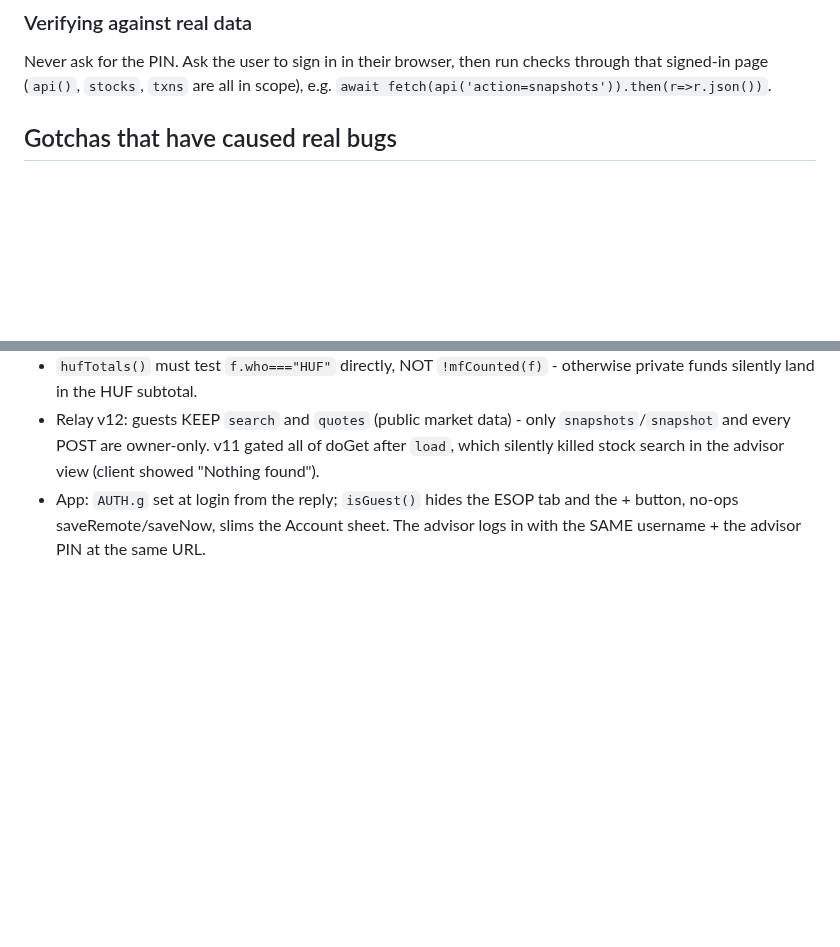
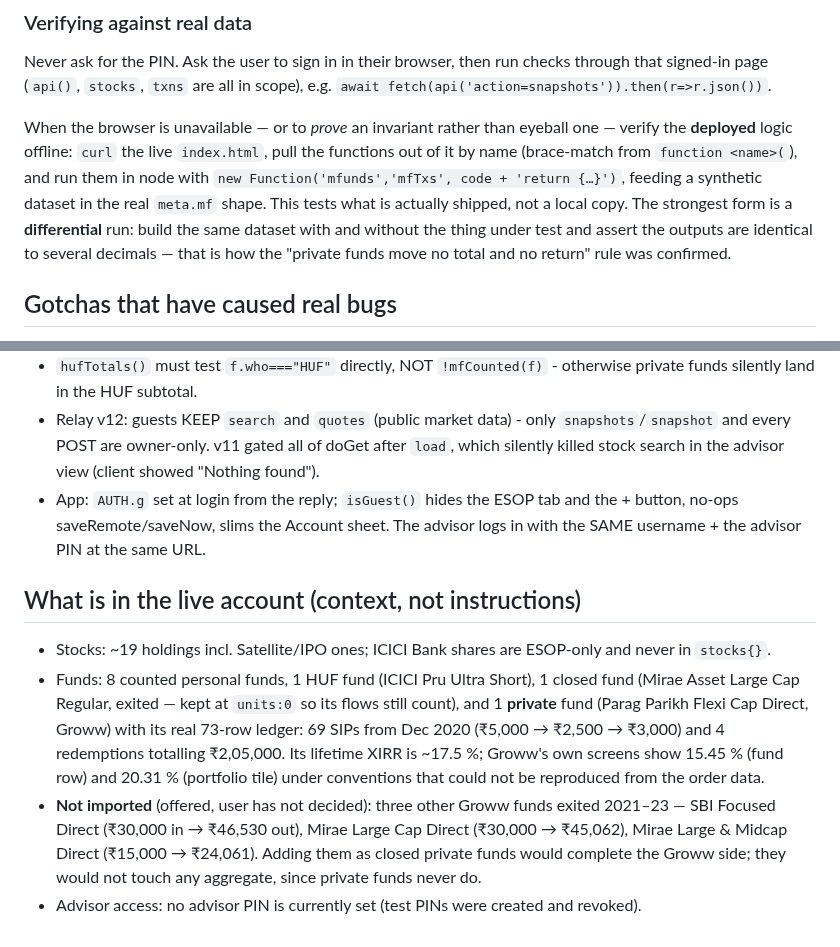
Before and after one commit to ankit-icici/folio, a Markdown page: CLAUDE.md, 2 parts joined by grey strips. Rendered like a GitHub page; blank space fills up the shorter version.

Commit message:
docs: offline differential verification technique, and a note on what the live account holds
Co-Authored-By: Claude Opus 5 <noreply@anthropic.com>

```diff
--- a/CLAUDE.md
+++ b/CLAUDE.md
@@ -230,6 +230,14 @@ Never ask for the PIN. Ask the user to sign in in their browser, then run checks
 signed-in page (`api()`, `stocks`, `txns` are all in scope), e.g.
 `await fetch(api('action=snapshots')).then(r=>r.json())`.
 
+When the browser is unavailable — or to *prove* an invariant rather than eyeball one — verify the
+**deployed** logic offline: `curl` the live `index.html`, pull the functions out of it by name
+(brace-match from `function <name>(`), and run them in node with `new Function('mfunds','mfTxs',
+code + 'return {…}')`, feeding a synthetic dataset in the real `meta.mf` shape. This tests what is
+actually shipped, not a local copy. The strongest form is a **differential** run: build the same
+dataset with and without the thing under test and assert the outputs are identical to several
+decimals — that is how the "private funds move no total and no return" rule was confirmed.
+
 ## Gotchas that have caused real bugs
 
 - **Service worker**: if a change seems not to deploy, it's the cache. Bump `CACHE`; when
@@ -304,3 +312,18 @@ and `:root[data-theme="dark"]`. Minimal chrome, no explanatory clutter, mobile-f
 - `hufTotals()` must test `f.who==="HUF"` directly, NOT `!mfCounted(f)` - otherwise private funds silently land in the HUF subtotal.
 - Relay v12: guests KEEP `search` and `quotes` (public market data) - only `snapshots`/`snapshot` and every POST are owner-only. v11 gated all of doGet after `load`, which silently killed stock search in the advisor view (client showed "Nothing found").
 - App: `AUTH.g` set at login from the reply; `isGuest()` hides the ESOP tab and the + button, no-ops saveRemote/saveNow, slims the Account sheet. The advisor logs in with the SAME username + the advisor PIN at the same URL.
+
+## What is in the live account (context, not instructions)
+
+- Stocks: ~19 holdings incl. Satellite/IPO ones; ICICI Bank shares are ESOP-only and never in `stocks{}`.
+- Funds: 8 counted personal funds, 1 HUF fund (ICICI Pru Ultra Short), 1 closed fund
+  (Mirae Asset Large Cap Regular, exited — kept at `units:0` so its flows still count), and
+  1 **private** fund (Parag Parikh Flexi Cap Direct, Groww) with its real 73-row ledger:
+  69 SIPs from Dec 2020 (₹5,000 → ₹2,500 → ₹3,000) and 4 redemptions totalling ₹2,05,000.
+  Its lifetime XIRR is ~17.5 %; Groww's own screens show 15.45 % (fund row) and 20.31 %
+  (portfolio tile) under conventions that could not be reproduced from the order data.
+- **Not imported** (offered, user has not decided): three other Groww funds exited 2021–23 —
+  SBI Focused Direct (₹30,000 in → ₹46,530 out), Mirae Large Cap Direct (₹30,000 → ₹45,062),
+  Mirae Large & Midcap Direct (₹15,000 → ₹24,061). Adding them as closed private funds would
+  complete the Groww side; they would not touch any aggregate, since private funds never do.
+- Advisor access: no advisor PIN is currently set (test PINs were created and revoked).
```
